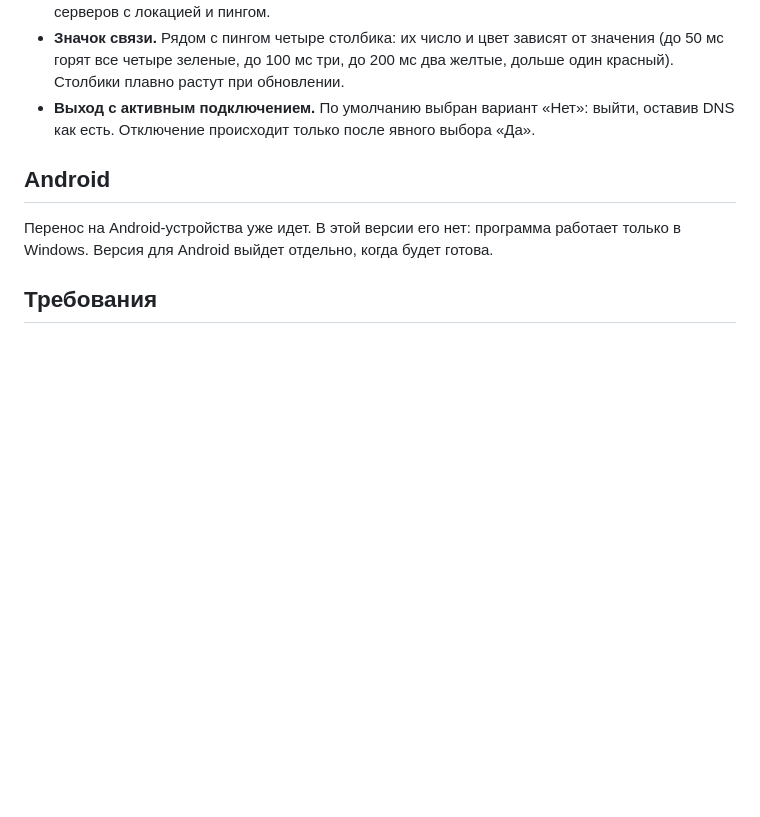
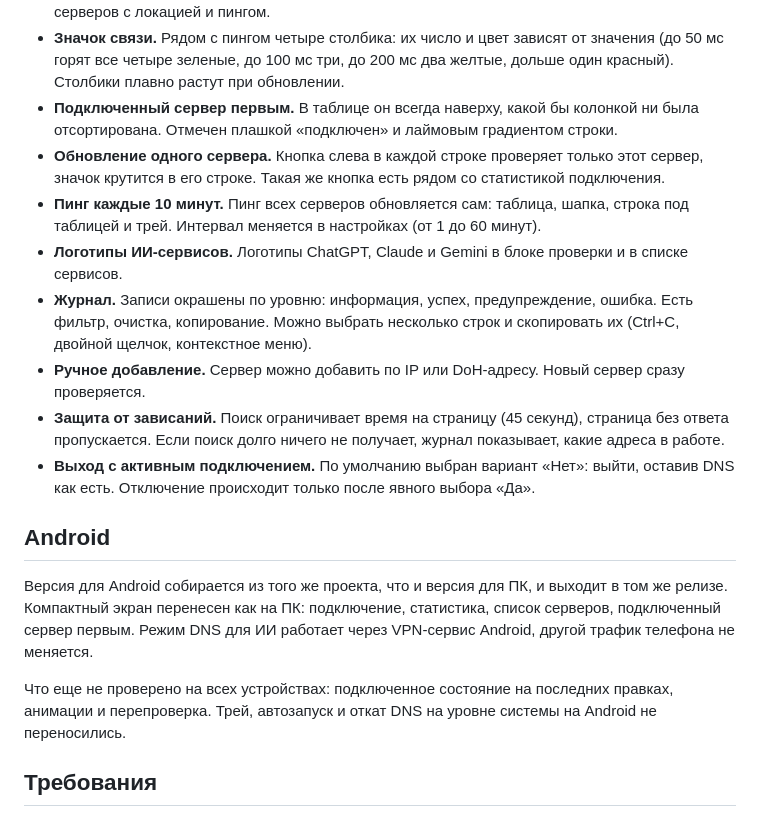
Before and after one commit to under2ker/chimerion, a Markdown page: README.md, the part around the change printed below. Rendered like a GitHub page; blank space fills up the shorter version.

Commit message:
Документация: возможности версии 0.1.11, обновленные снимки экрана
- README: подключенный сервер первым, обновление строки, пинг каждые 10 минут, логотипы, журнал, ручное добавление, защита от зависаний.
- Раздел Android приведен к текущему состоянию.
- Снимки главного окна и компактного вида пересняты на выдуманных данных.

```diff
--- a/README.md
+++ b/README.md
@@ -34,11 +34,20 @@
 - **Статистика подключения.** В шапке справа от карточки подключения: пинг, стабильность и число доступных ИИ-сервисов.
 - **Компактный вид.** Окно 485×775: кнопка подключения, статистика по центру и список рабочих серверов с локацией и пингом.
 - **Значок связи.** Рядом с пингом четыре столбика: их число и цвет зависят от значения (до 50 мс горят все четыре зеленые, до 100 мс три, до 200 мс два желтые, дольше один красный). Столбики плавно растут при обновлении.
+- **Подключенный сервер первым.** В таблице он всегда наверху, какой бы колонкой ни была отсортирована. Отмечен плашкой «подключен» и лаймовым градиентом строки.
+- **Обновление одного сервера.** Кнопка слева в каждой строке проверяет только этот сервер, значок крутится в его строке. Такая же кнопка есть рядом со статистикой подключения.
+- **Пинг каждые 10 минут.** Пинг всех серверов обновляется сам: таблица, шапка, строка под таблицей и трей. Интервал меняется в настройках (от 1 до 60 минут).
+- **Логотипы ИИ-сервисов.** Логотипы ChatGPT, Claude и Gemini в блоке проверки и в списке сервисов.
+- **Журнал.** Записи окрашены по уровню: информация, успех, предупреждение, ошибка. Есть фильтр, очистка, копирование. Можно выбрать несколько строк и скопировать их (Ctrl+C, двойной щелчок, контекстное меню).
+- **Ручное добавление.** Сервер можно добавить по IP или DoH-адресу. Новый сервер сразу проверяется.
+- **Защита от зависаний.** Поиск ограничивает время на страницу (45 секунд), страница без ответа пропускается. Если поиск долго ничего не получает, журнал показывает, какие адреса в работе.
 - **Выход с активным подключением.** По умолчанию выбран вариант «Нет»: выйти, оставив DNS как есть. Отключение происходит только после явного выбора «Да».
 
 ## Android
 
-Перенос на Android-устройства уже идет. В этой версии его нет: программа работает только в Windows. Версия для Android выйдет отдельно, когда будет готова.
+Версия для Android собирается из того же проекта, что и версия для ПК, и выходит в том же релизе. Компактный экран перенесен как на ПК: подключение, статистика, список серверов, подключенный сервер первым. Режим DNS для ИИ работает через VPN-сервис Android, другой трафик телефона не меняется.
+
+Что еще не проверено на всех устройствах: подключенное состояние на последних правках, анимации и перепроверка. Трей, автозапуск и откат DNS на уровне системы на Android не переносились.
 
 ## Требования
 
```
Also changed, not shown: other parts of README.md (+4 -2 lines), docs/screenshots/compact.png, docs/screenshots/main.png.
